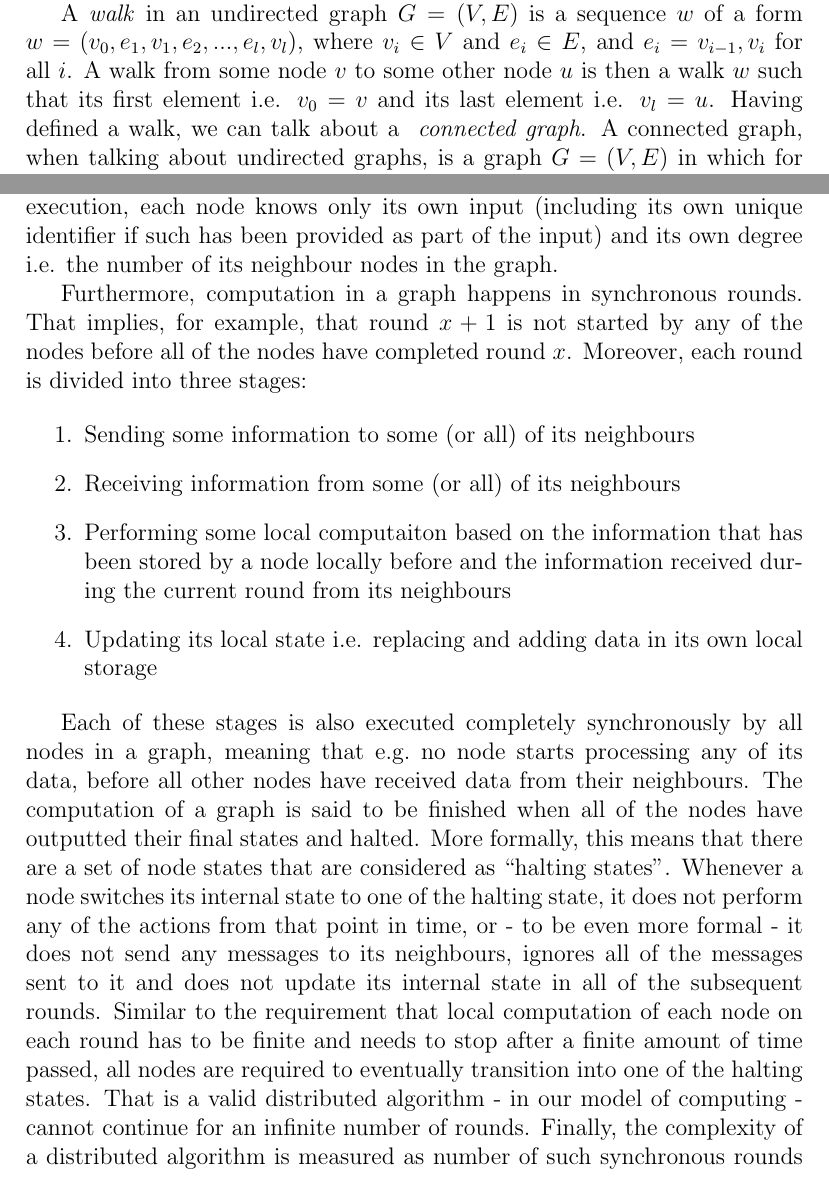
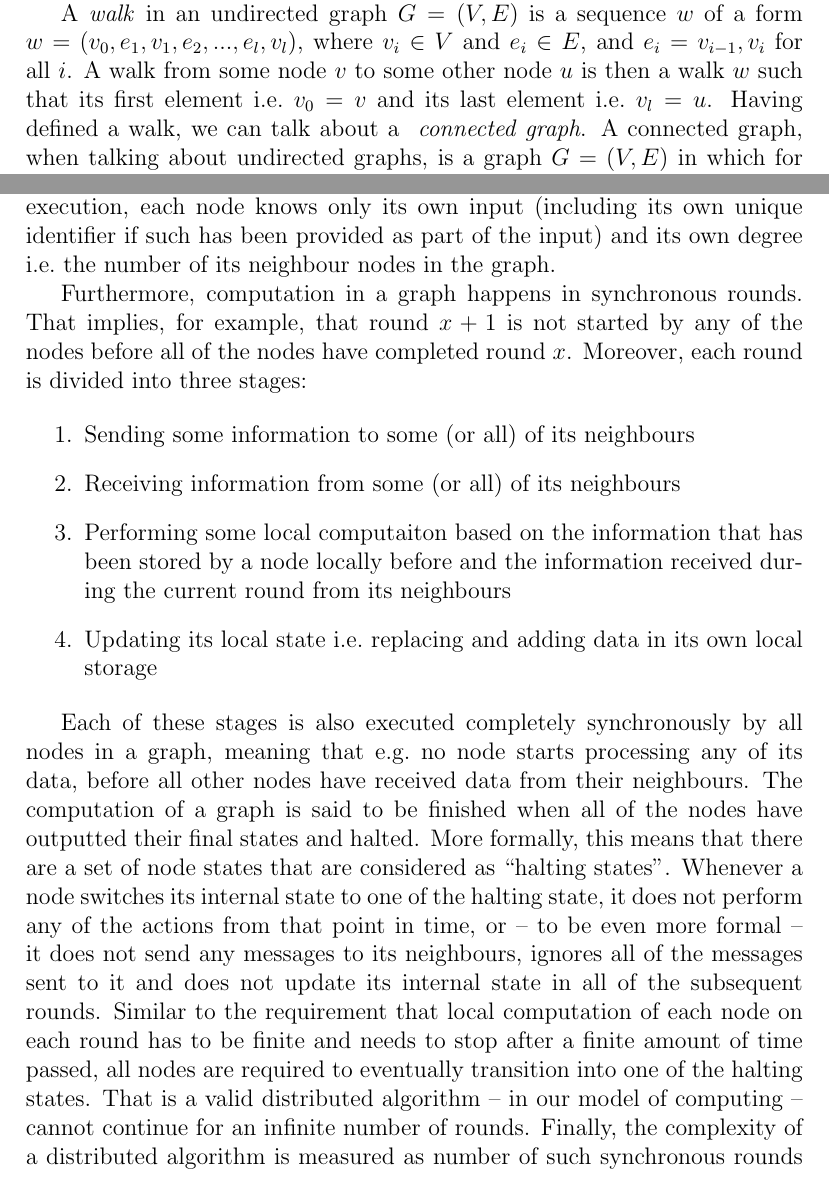
Before and after one commit to AleksTeresh/lcl-classifier, a LaTeX thesis (report/thesis-example.tex, which reads report/2background.tex): two parts of pages 10 and 14 of 44, joined at a grey line, cut so that both start at the same text. Compiled offline with pdfLaTeX.

Commit message:
text: i.e. -> i.e.\

```diff
--- a/report/2background.tex
+++ b/report/2background.tex
@@ -71,8 +71,8 @@ $\Delta$
 A \emph{walk} in an undirected graph $G = (V, E)$ is a sequence $w$ of a form
 $w = (v_0, e_1, v_1, e_2, ..., e_l, v_l)$,
 where $v_i \in V$ and $e_i \in E$, and $e_i = {v_{i-1}, v_i}$ for all $i$. A walk from some
-node $v$ to some other node $u$ is then a walk $w$ such that its first element i.e. $v_0 = v$
-and its last element i.e. $v_l = u$. Having defined a walk, we can talk about a \emph{
+node $v$ to some other node $u$ is then a walk $w$ such that its first element i.e.\ $v_0 = v$
+and its last element i.e.\ $v_l = u$. Having defined a walk, we can talk about a \emph{
 connected graph}. A connected graph, when talking about undirected
 graphs, is a graph $G = (V, E)$ in which for any pair of nodes $v$ and $u$ such that
 $v \neq u$ there is a walk from $v$ to $u$.
@@ -225,7 +225,7 @@ Besides, behaviour might also differ if two nodes have somewhat different neighb
 around themselves and therefore will receive potentially different
 information during their communication rounds. Finally, at the beginning of
 execution, each node knows only its own input (including its own unique identifier
-if such has been provided as part of the input) and its own degree i.e. the number of
+if such has been provided as part of the input) and its own degree i.e.\ the number of
 its neighbour nodes in the graph.
 
 Furthermore, computation in a graph happens in synchronous rounds. That implies,
@@ -242,7 +242,7 @@ from some (or all) of its neighbours
 on the information that has been stored by a node locally before and the information
 received during the current round from its neighbours
 
-\item Updating its local state i.e. replacing and adding data in its own local storage
+\item Updating its local state i.e.\ replacing and adding data in its own local storage
 \end{enumerate}
 
 Each of these stages is also executed
@@ -251,11 +251,11 @@ any of its data, before all other nodes have received data from their neighbours
 of a graph is said to be finished when all of the nodes have outputted their final states
 and halted. More formally, this means that there are a set of node states that are
 considered as ``halting states''. Whenever a node switches its internal state to one of the
-halting state, it does not perform any of the actions from that point in time, or - to
-be even more formal - it does not send any messages to its neighbours, ignores all of the
+halting state, it does not perform any of the actions from that point in time, or -- to
+be even more formal -- it does not send any messages to its neighbours, ignores all of the
 messages sent to it and does not update its internal state in all of the subsequent rounds.
 Similar to the requirement that local computation of each node on each round has to be finite
 and needs to stop after a finite amount of time passed, all nodes are required to eventually
-transition into one of the halting states. That is a valid distributed algorithm - in our model of
-computing - cannot continue for an infinite number of rounds. Finally,
+transition into one of the halting states. That is a valid distributed algorithm -- in our model of
+computing -- cannot continue for an infinite number of rounds. Finally,
 the complexity of a distributed algorithm is measured as number of such synchronous rounds
```
Also changed, not shown: report/3environment.tex (+1 -1 lines), report/2background.tex (10 more changed lines).
